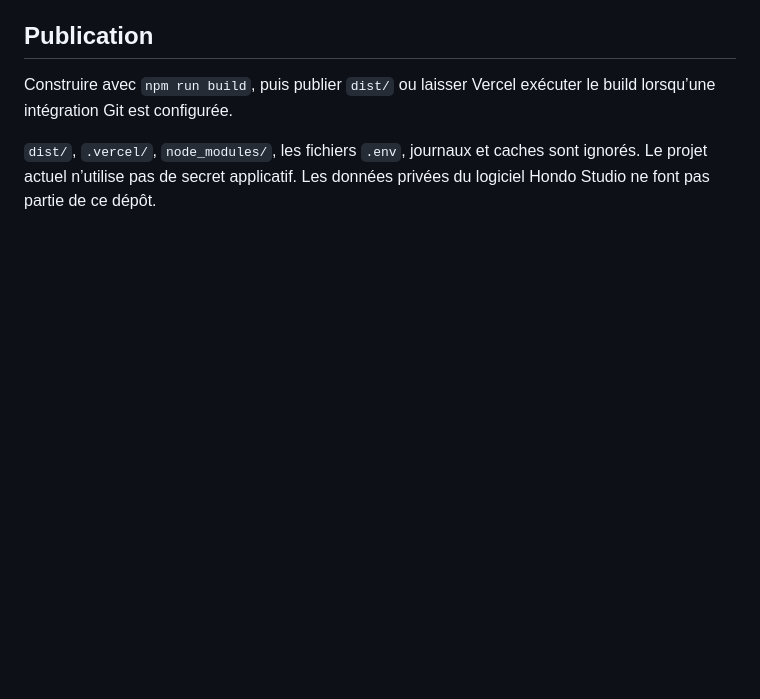
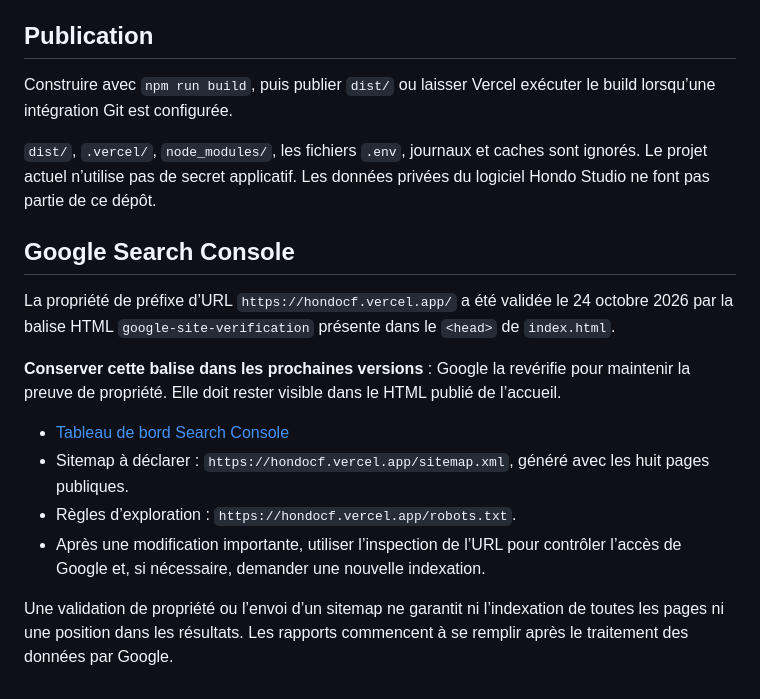
Before and after one commit to Hondo277/Hondo.CF, a Markdown page: docs/MAINTENANCE.md, the part around the change. Rendered like a GitHub page; blank space fills up the shorter version.

Commit message:
Documenter la propriété Google Search Console et le maintien de sa validation

```diff
--- a/docs/MAINTENANCE.md
+++ b/docs/MAINTENANCE.md
@@ -56,3 +56,16 @@ Rechercher `https://hondocf.vercel.app` dans `index.html`, `scripts/layout.mjs`,
 Construire avec `npm run build`, puis publier `dist/` ou laisser Vercel exécuter le build lorsqu’une intégration Git est configurée.
 
 `dist/`, `.vercel/`, `node_modules/`, les fichiers `.env`, journaux et caches sont ignorés. Le projet actuel n’utilise pas de secret applicatif. Les données privées du logiciel Hondo Studio ne font pas partie de ce dépôt.
+
+## Google Search Console
+
+La propriété de préfixe d’URL `https://hondocf.vercel.app/` a été validée le 24 octobre 2026 par la balise HTML `google-site-verification` présente dans le `<head>` de `index.html`.
+
+**Conserver cette balise dans les prochaines versions** : Google la revérifie pour maintenir la preuve de propriété. Elle doit rester visible dans le HTML publié de l’accueil.
+
+- [Tableau de bord Search Console](https://search.google.com/search-console?resource_id=https%3A%2F%2Fhondocf.vercel.app%2F)
+- Sitemap à déclarer : `https://hondocf.vercel.app/sitemap.xml`, généré avec les huit pages publiques.
+- Règles d’exploration : `https://hondocf.vercel.app/robots.txt`.
+- Après une modification importante, utiliser l’inspection de l’URL pour contrôler l’accès de Google et, si nécessaire, demander une nouvelle indexation.
+
+Une validation de propriété ou l’envoi d’un sitemap ne garantit ni l’indexation de toutes les pages ni une position dans les résultats. Les rapports commencent à se remplir après le traitement des données par Google.
```
